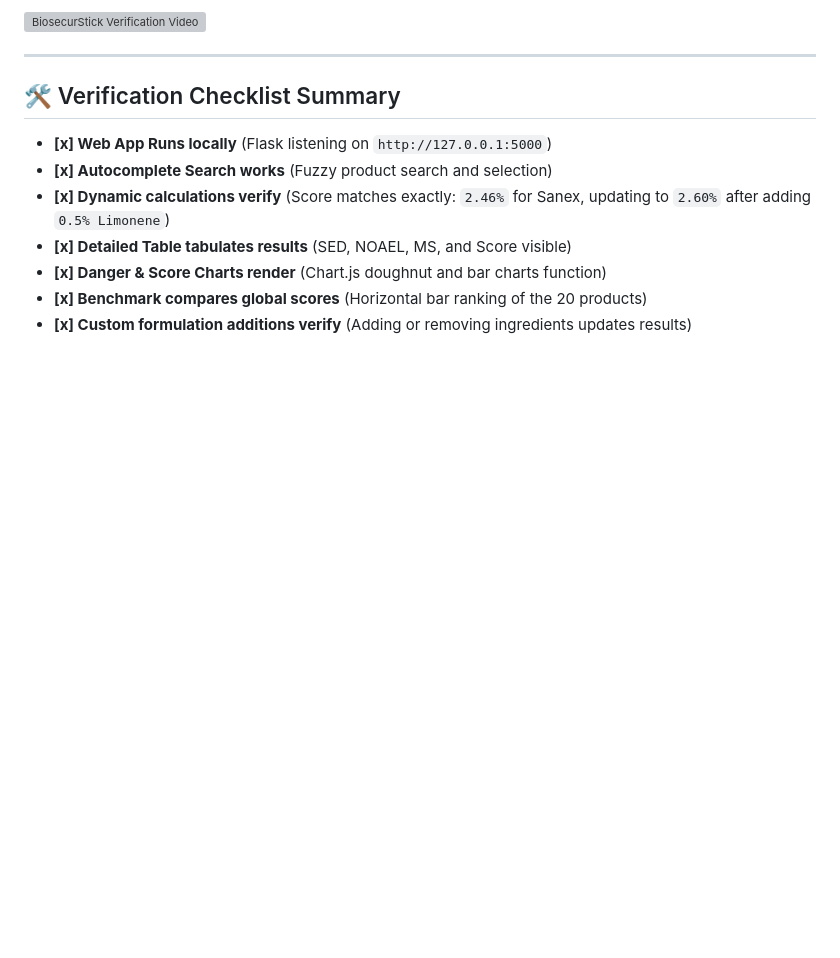
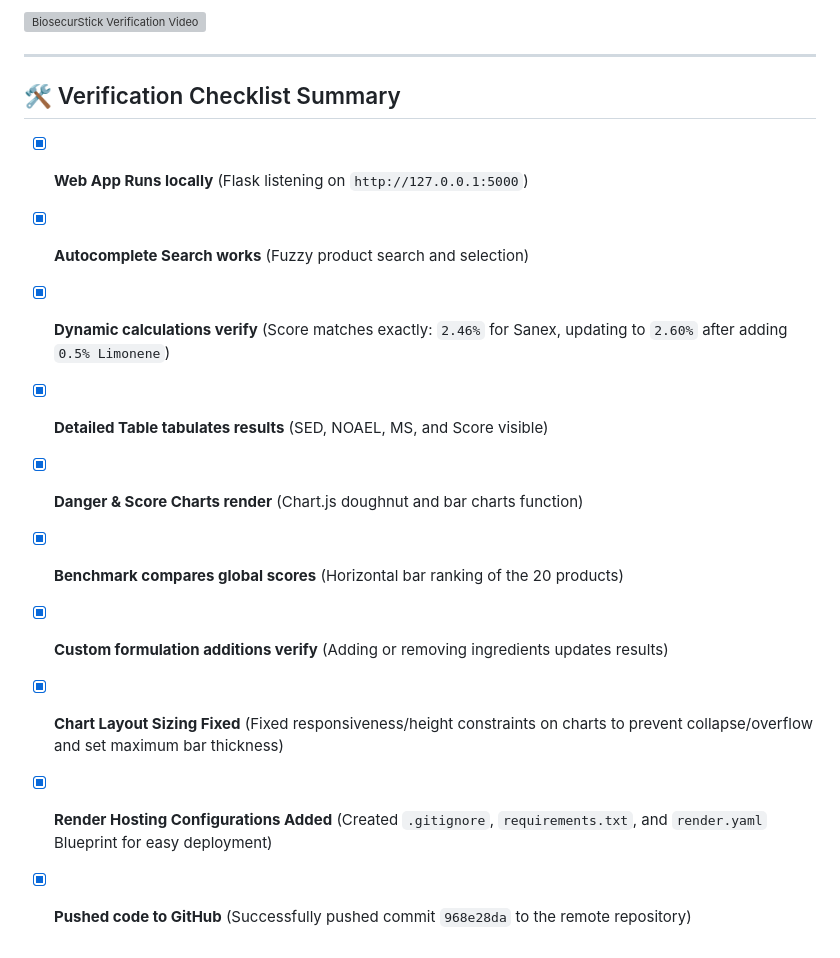
Before and after one commit to charrada1993/BiosecurStick, a Markdown page: walkthrough.md, the part around the change. GitHub-like rendering; blank space fills up the shorter version; grey boxes are pictures that could not be loaded.

Commit message:
Update walkthrough.md checklist

```diff
--- a/walkthrough.md
+++ b/walkthrough.md
@@ -74,10 +74,13 @@ Watch the complete visual verification session recording showing the app flow, a
 ---
 
 ## 🛠️ Verification Checklist Summary
-- **[x] Web App Runs locally** (Flask listening on `http://127.0.0.1:5000`)
-- **[x] Autocomplete Search works** (Fuzzy product search and selection)
-- **[x] Dynamic calculations verify** (Score matches exactly: `2.46%` for Sanex, updating to `2.60%` after adding `0.5% Limonene`)
-- **[x] Detailed Table tabulates results** (SED, NOAEL, MS, and Score visible)
-- **[x] Danger & Score Charts render** (Chart.js doughnut and bar charts function)
-- **[x] Benchmark compares global scores** (Horizontal bar ranking of the 20 products)
-- **[x] Custom formulation additions verify** (Adding or removing ingredients updates results)
+- [x] **Web App Runs locally** (Flask listening on `http://127.0.0.1:5000`)
+- [x] **Autocomplete Search works** (Fuzzy product search and selection)
+- [x] **Dynamic calculations verify** (Score matches exactly: `2.46%` for Sanex, updating to `2.60%` after adding `0.5% Limonene`)
+- [x] **Detailed Table tabulates results** (SED, NOAEL, MS, and Score visible)
+- [x] **Danger & Score Charts render** (Chart.js doughnut and bar charts function)
+- [x] **Benchmark compares global scores** (Horizontal bar ranking of the 20 products)
+- [x] **Custom formulation additions verify** (Adding or removing ingredients updates results)
+- [x] **Chart Layout Sizing Fixed** (Fixed responsiveness/height constraints on charts to prevent collapse/overflow and set maximum bar thickness)
+- [x] **Render Hosting Configurations Added** (Created `.gitignore`, `requirements.txt`, and `render.yaml` Blueprint for easy deployment)
+- [x] **Pushed code to GitHub** (Successfully pushed commit `968e28da` to the remote repository)
```
